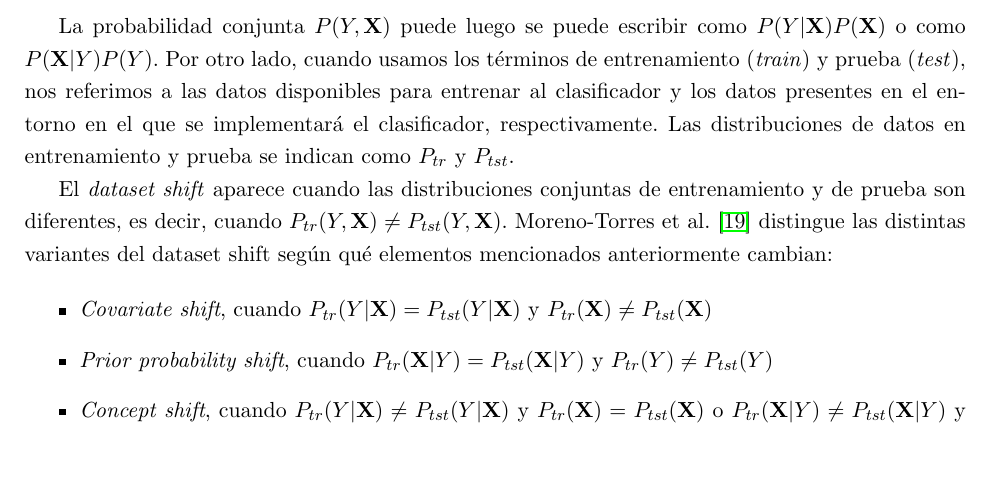
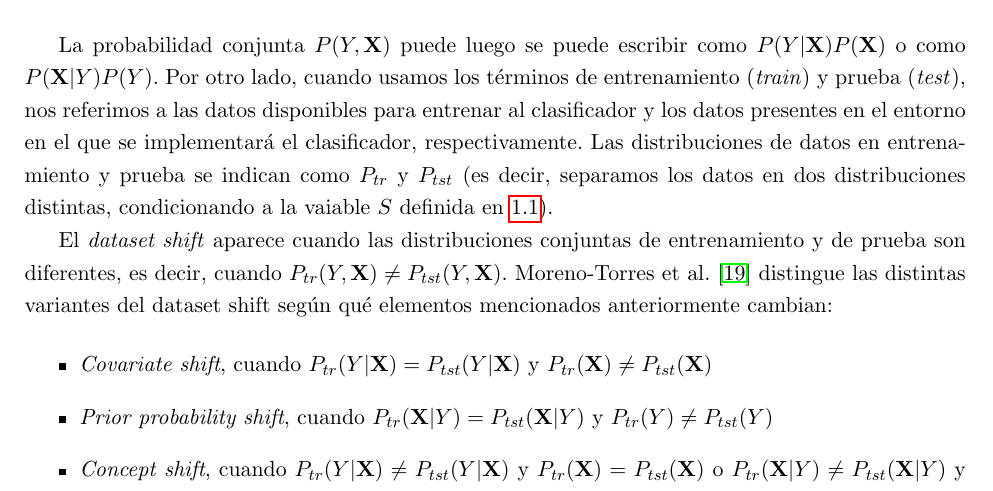
Before and after one commit to maxi-marufo/tesis, a LaTeX thesis (latex/tesis.tex, which reads latex/capitulos/problema.tex): part of page 11 of 35, cut so that both start at the same text, the shorter picture padded with empty space. Compiled offline with pdfLaTeX.

Commit message:
Agrega pequeña aclaración en 'Cambios en las distribuciones de los datos'

```diff
--- a/latex/capitulos/problema.tex
+++ b/latex/capitulos/problema.tex
@@ -135,7 +135,9 @@ cuando usamos los términos de entrenamiento ({\it train\/}) y prueba ({\it
 test\/}), nos referimos a las datos disponibles para entrenar al clasificador y
 los datos presentes en el entorno en el que se implementará el clasificador,
 respectivamente. Las distribuciones de datos en entrenamiento y prueba se
-indican como $P_{tr}$ y $P_{tst}$.
+indican como $P_{tr}$ y $P_{tst}$ (es decir, separamos los datos en dos
+distribuciones distintas, condicionando a la vaiable $S$ definida
+en~\ref{introduccion:marco_teorico}).
 
 El {\it dataset shift\/} aparece cuando las distribuciones conjuntas de
 entrenamiento y de prueba son diferentes, es decir, cuando $P_{tr}(Y,\mathbf{X})
```
